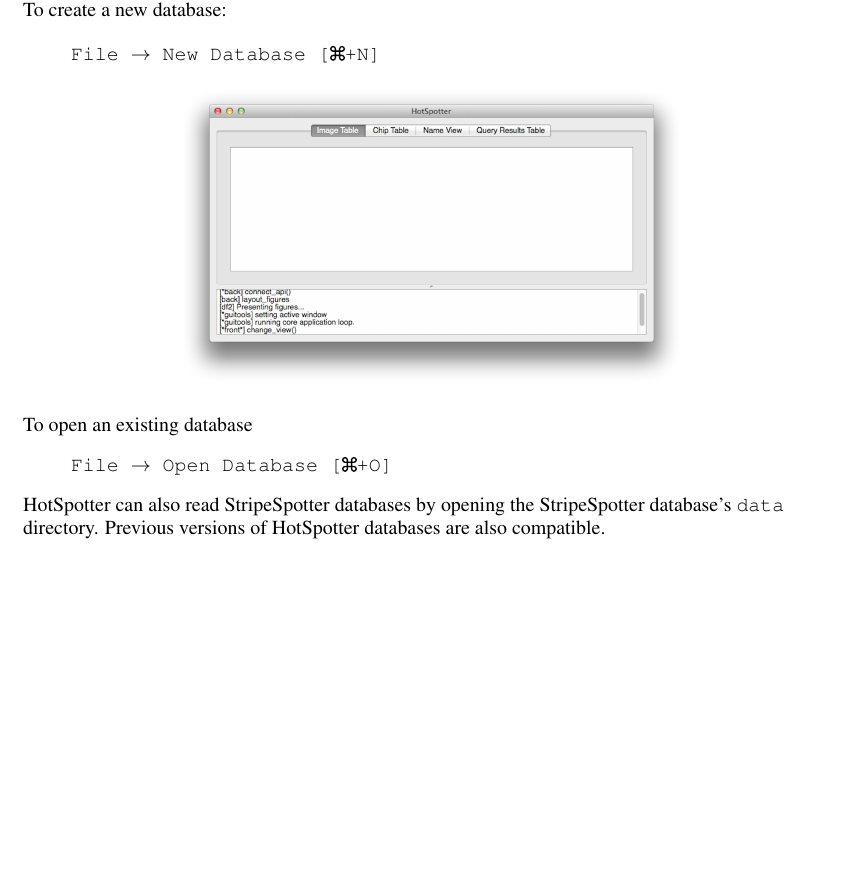
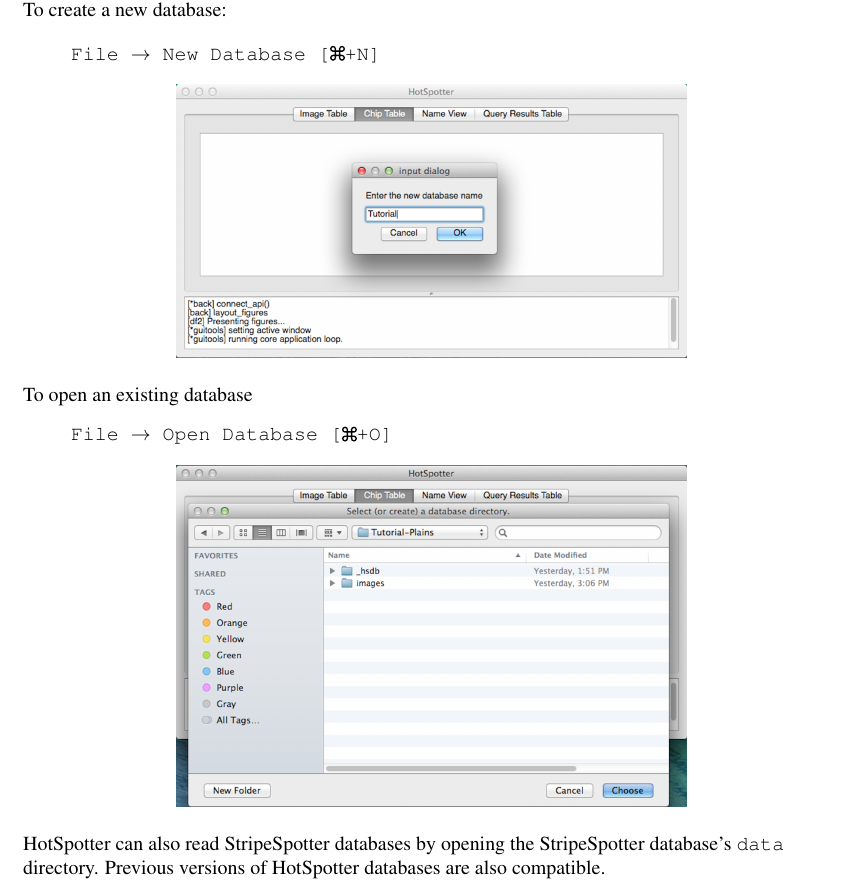
Before and after one commit to Erotemic/hs_userguide, a LaTeX document (HotSpotterUserGuide.tex): part of page 2 of 8 before the commit and part of page 2 of 9 after it, cut so that both start at the same text, the shorter picture padded with empty space. Compiled offline with pdfLaTeX.

Commit message:
Added new image and fixed initial section

```diff
--- a/HotSpotterUserGuide.tex
+++ b/HotSpotterUserGuide.tex
@@ -80,7 +80,7 @@
     \end{Verbatim}
 
     \begin{center}
-        \includegraphics[scale=0.15]{images/start.png}
+        \includegraphics[scale=0.15]{images/start-new.png}
     \end{center}
 
     To open an existing database
@@ -88,6 +88,9 @@
     File \textrightarrow Open Database [\textcmd+O]
     \end{Verbatim}
 
+    \begin{center}
+        \includegraphics[scale=0.15]{images/start-open.png}
+    \end{center}
 
     HotSpotter can also read StripeSpotter databases by opening the
     StripeSpotter database's {\tt data} directory.  Previous versions of HotSpotter databases
```
Also changed, not shown: images/start-new.png (added), images/start-open.png (added), images/start.png (deleted), HotSpotterUserGuide.tex (4 more changed lines).
